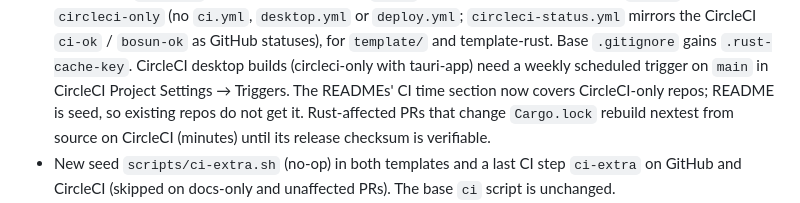
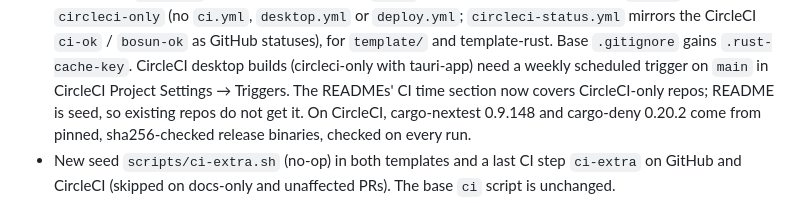
Before and after one commit to keelstackhq/hull, a Markdown page: CHANGELOG.md, the part around the change. Rendered like a GitHub page.

Commit message:
docs: nextest comes from a sha-checked release on CircleCI; CircleCI project settings step
The CHANGELOG and PROGRESS still said CircleCI builds nextest from
source; it downloads the pinned 0.9.148 tarball with a sha256 check.
Blocked gains the CircleCI project settings from spec §0 P3 (forked PR
builds on, secrets for forks off, unregistered users allowed for the
merge queue).

Co-Authored-By: Claude Opus 5.5 <noreply@anthropic.com>
Claude-Session: https://claude.ai/code/session_01SsFUkgypRK4HWZu8PbvRzt

```diff
--- a/CHANGELOG.md
+++ b/CHANGELOG.md
@@ -56,9 +56,9 @@ Keep `unreleased` while changes accumulate.
   CircleCI `ci-ok` / `bosun-ok` as GitHub statuses), for `template/` and template-rust. Base
   `.gitignore` gains `.rust-cache-key`. CircleCI desktop builds (circleci-only with tauri-app) need
   a weekly scheduled trigger on `main` in CircleCI Project Settings → Triggers. The READMEs' CI
-  time section now covers CircleCI-only repos; README is seed, so existing repos do not get it. Rust-affected PRs
-  that change `Cargo.lock` rebuild nextest from source on CircleCI (minutes) until its release
-  checksum is verifiable.
+  time section now covers CircleCI-only repos; README is seed, so existing repos do not get it. On CircleCI,
+  cargo-nextest 0.9.148 and cargo-deny 0.20.2 come from pinned, sha256-checked release binaries,
+  checked on every run.
 - New seed `scripts/ci-extra.sh` (no-op) in both templates and a last CI step `ci-extra` on GitHub
   and CircleCI (skipped on docs-only and unaffected PRs). The base `ci` script is unchanged.
 - The docs piece pins the `keelstack` pack `@keelstackhq/docspack` 0.1.1 in `docs/packs.json`
```
Also changed, not shown: docs/PROGRESS.md (+2 -2 lines).
